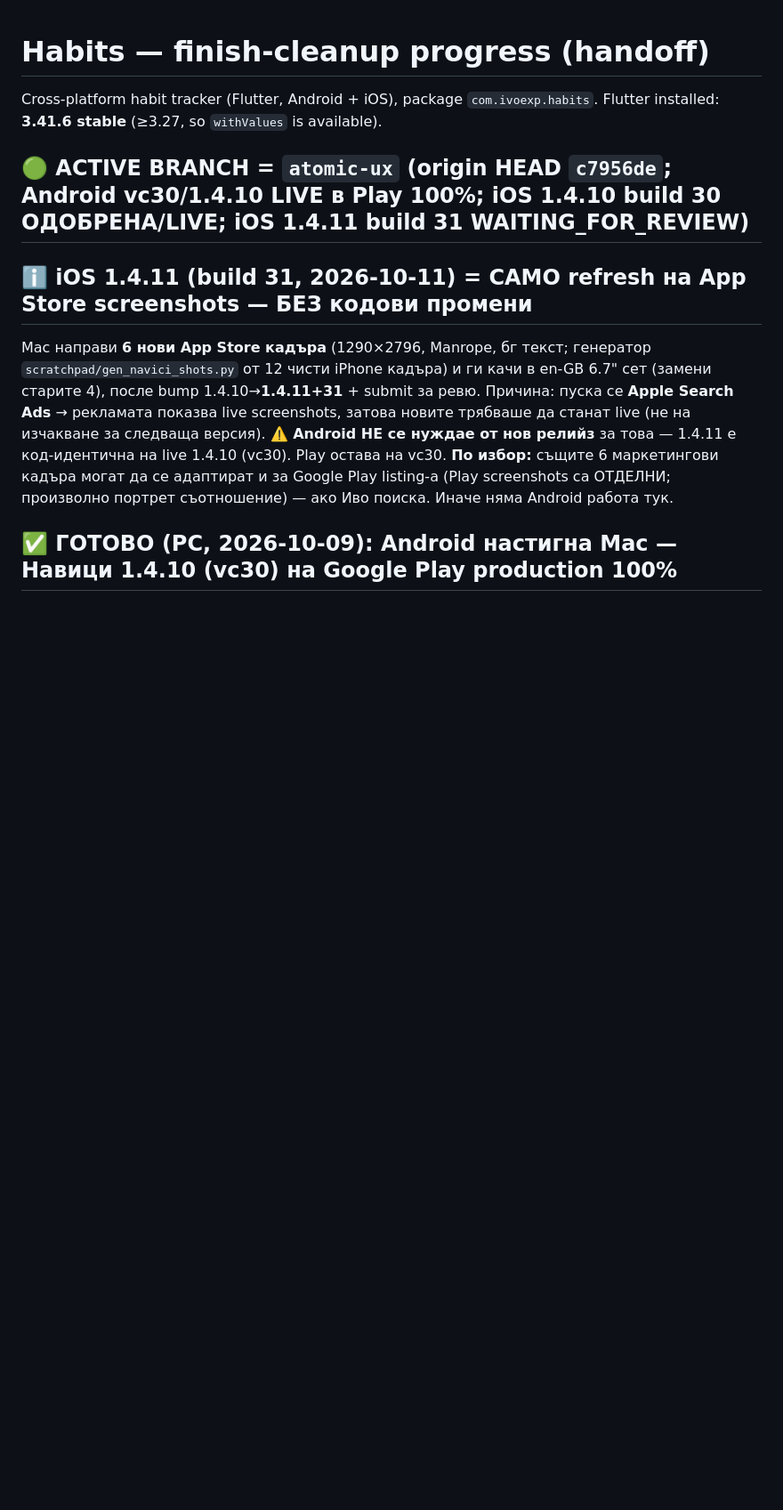
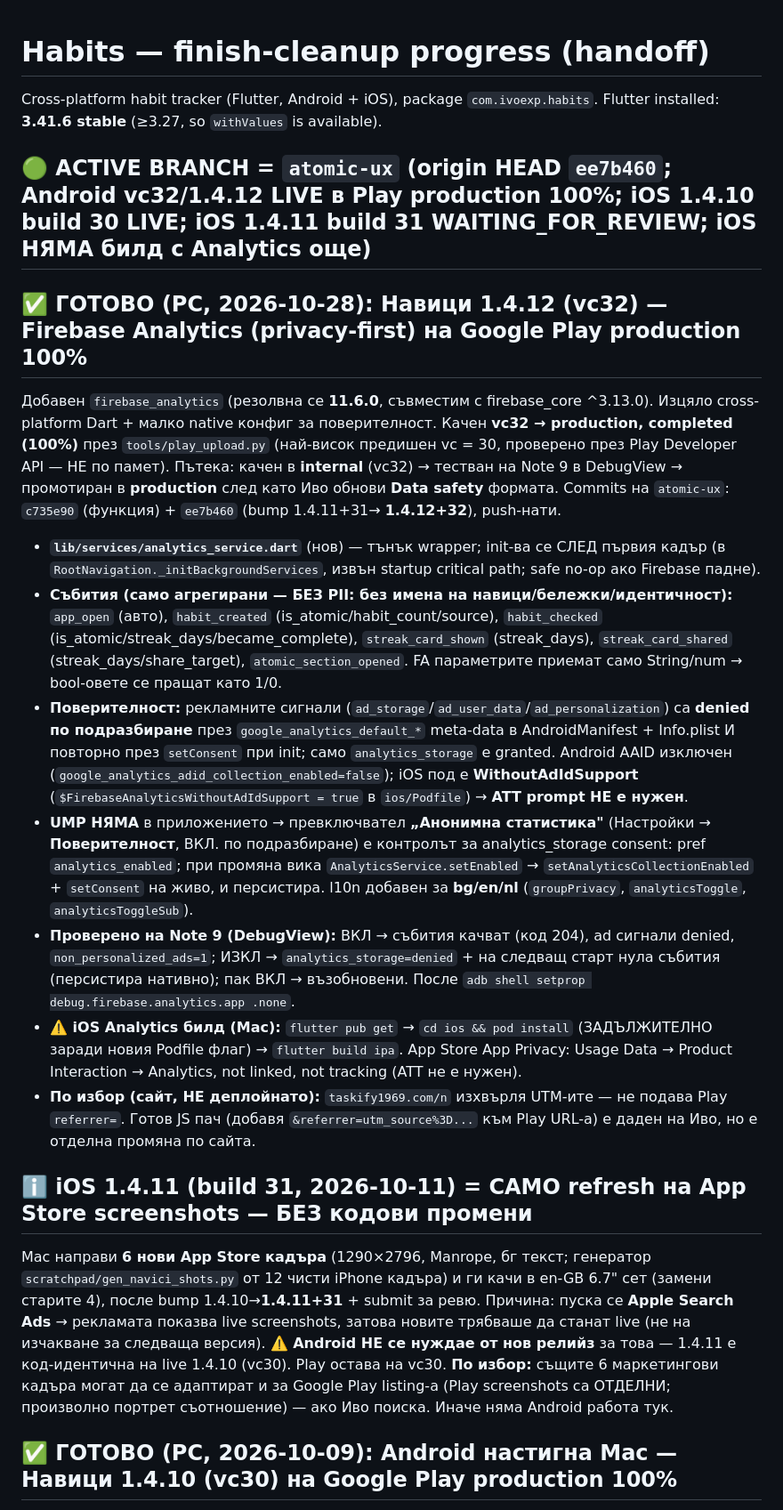
Before and after one commit to ivoexp1969/habits, a Markdown page: CLAUDE.md, the part around the change. Shown at 89% size. Drawn GitHub-style; blank space fills up the shorter version.

Commit message:
docs: Навици 1.4.12 (vc32) Analytics LIVE в Play production 100%
Promoted vc32 from internal to production (completed, 100% rollout) after the
Data safety form was updated. Verified via Play Developer API: production = 32.
Documents the privacy-first Firebase Analytics release + the pending iOS (Mac)
Analytics build.

Co-Authored-By: Claude Opus 4.8 <noreply@anthropic.com>

```diff
--- a/CLAUDE.md
+++ b/CLAUDE.md
@@ -3,7 +3,38 @@
 Cross-platform habit tracker (Flutter, Android + iOS), package `com.ivoexp.habits`.
 Flutter installed: **3.41.6 stable** (≥3.27, so `withValues` is available).
 
-## 🟢 ACTIVE BRANCH = `atomic-ux` (origin HEAD `c7956de`; Android vc30/1.4.10 LIVE в Play 100%; iOS 1.4.10 build 30 ОДОБРЕНА/LIVE; iOS 1.4.11 build 31 WAITING_FOR_REVIEW)
+## 🟢 ACTIVE BRANCH = `atomic-ux` (origin HEAD `ee7b460`; **Android vc32/1.4.12 LIVE в Play production 100%**; iOS 1.4.10 build 30 LIVE; iOS 1.4.11 build 31 WAITING_FOR_REVIEW; iOS НЯМА билд с Analytics още)
+
+## ✅ ГОТОВО (PC, 2026-10-28): Навици 1.4.12 (vc32) — Firebase Analytics (privacy-first) на Google Play production 100%
+Добавен `firebase_analytics` (резолвна се **11.6.0**, съвместим с firebase_core ^3.13.0). Изцяло cross-platform
+Dart + малко native конфиг за поверителност. Качен **vc32 → production, completed (100%)** през
+`tools/play_upload.py` (най-висок предишен vc = 30, проверено през Play Developer API — НЕ по памет).
+Пътека: качен в **internal** (vc32) → тестван на Note 9 в DebugView → промотиран в **production** след като
+Иво обнови **Data safety** формата. Commits на `atomic-ux`: `c735e90` (функция) + `ee7b460` (bump 1.4.11+31→
+**1.4.12+32**), push-нати.
+- **`lib/services/analytics_service.dart`** (нов) — тънък wrapper; init-ва се СЛЕД първия кадър (в
+  `RootNavigation._initBackgroundServices`, извън startup critical path; safe no-op ако Firebase падне).
+- **Събития (само агрегирани — БЕЗ PII: без имена на навици/бележки/идентичност):** `app_open` (авто),
+  `habit_created` (is_atomic/habit_count/source), `habit_checked` (is_atomic/streak_days/became_complete),
+  `streak_card_shown` (streak_days), `streak_card_shared` (streak_days/share_target), `atomic_section_opened`.
+  FA параметрите приемат само String/num → bool-овете се пращат като 1/0.
+- **Поверителност:** рекламните сигнали (`ad_storage`/`ad_user_data`/`ad_personalization`) са **denied по
+  подразбиране** през `google_analytics_default_*` meta-data в AndroidManifest + Info.plist И повторно през
+  `setConsent` при init; само `analytics_storage` е granted. Android AAID изключен
+  (`google_analytics_adid_collection_enabled=false`); iOS под е **WithoutAdIdSupport**
+  (`$FirebaseAnalyticsWithoutAdIdSupport = true` в `ios/Podfile`) → **ATT prompt НЕ е нужен**.
+- **UMP НЯМА** в приложението → превключвател **„Анонимна статистика"** (Настройки → **Поверителност**, ВКЛ.
+  по подразбиране) е контролът за analytics_storage consent: pref `analytics_enabled`; при промяна вика
+  `AnalyticsService.setEnabled` → `setAnalyticsCollectionEnabled` + `setConsent` на живо, и персистира. l10n
+  добавен за **bg/en/nl** (`groupPrivacy`, `analyticsToggle`, `analyticsToggleSub`).
+- **Проверено на Note 9 (DebugView):** ВКЛ → събития качват (код 204), ad сигнали denied, `non_personalized_ads=1`;
+  ИЗКЛ → `analytics_storage=denied` + на следващ старт нула събития (персистира нативно); пак ВКЛ → възобновени.
+  После `adb shell setprop debug.firebase.analytics.app .none`.
+- **⚠️ iOS Analytics билд (Мас):** `flutter pub get` → `cd ios && pod install` (ЗАДЪЛЖИТЕЛНО заради новия Podfile
+  флаг) → `flutter build ipa`. App Store App Privacy: Usage Data → Product Interaction → Analytics, not linked,
+  not tracking (ATT не е нужен).
+- **По избор (сайт, НЕ деплойнато):** `taskify1969.com/n` изхвърля UTM-ите — не подава Play `referrer=`. Готов
+  JS пач (добавя `&referrer=utm_source%3D...` към Play URL-а) е даден на Иво, но е отделна промяна по сайта.
 
 ## ℹ️ iOS 1.4.11 (build 31, 2026-10-11) = САМО refresh на App Store screenshots — БЕЗ кодови промени
 Мас направи **6 нови App Store кадъра** (1290×2796, Manrope, бг текст; генератор
```
